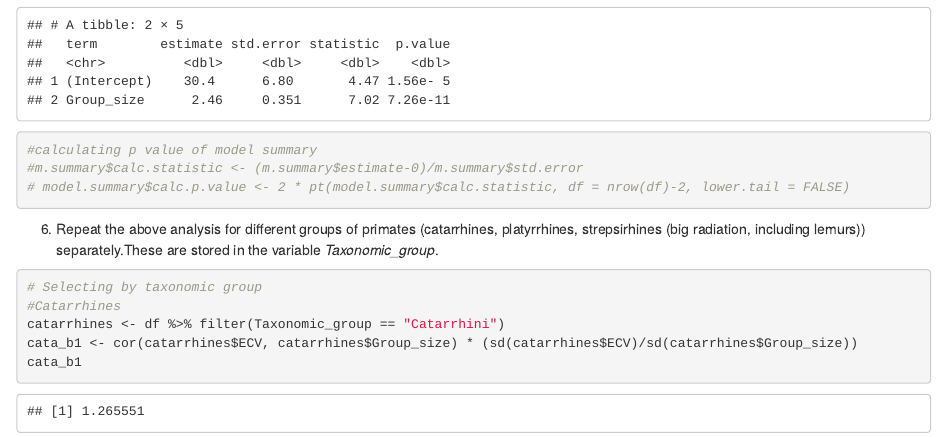
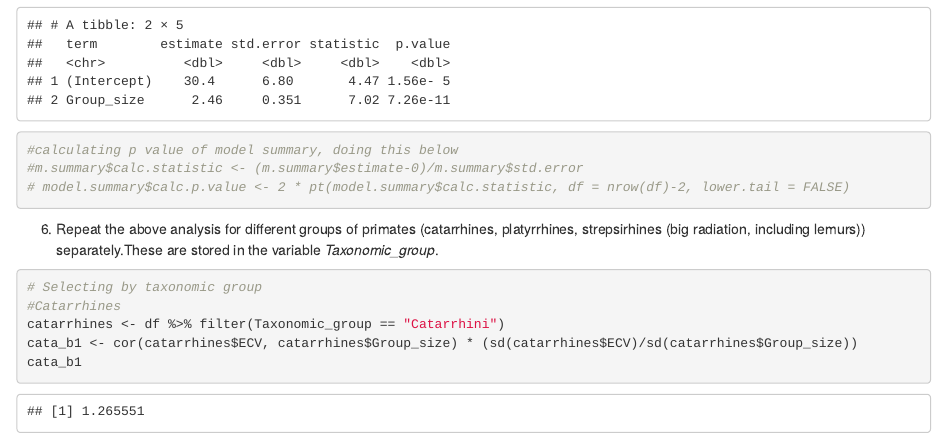
Before and after one commit to slcornett/exercise-09, an R Markdown document (exercise-09.Rmd): the page in a window 1100 px wide, from 5960 px down. The pictures show the output file exercise-09.html that the author committed with the source, opened offline.

Commit message:
yesterday, need to finish 9-10

````diff
--- a/exercise-09.Rmd
+++ b/exercise-09.Rmd
@@ -103,7 +103,7 @@ summary(model) #matches lm function output
 model.summary <- tidy(model)
 model.summary
 
-#calculating p value of model summary
+#calculating p value of model summary, doing this below
 #m.summary$calc.statistic <- (m.summary$estimate-0)/m.summary$std.error
 # model.summary$calc.p.value <- 2 * pt(model.summary$calc.statistic, df = nrow(df)-2, lower.tail = FALSE)
 ```
````
Also changed, not shown: exercise-09.html.
